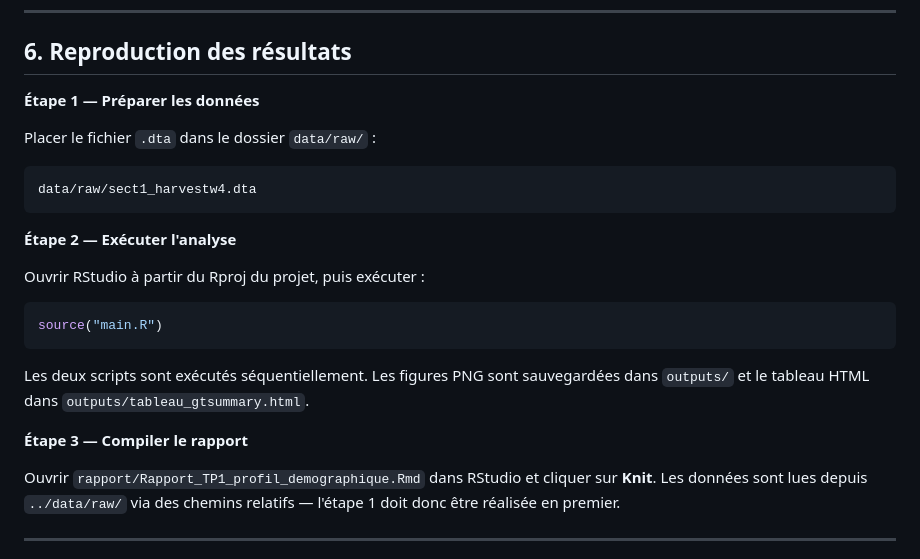
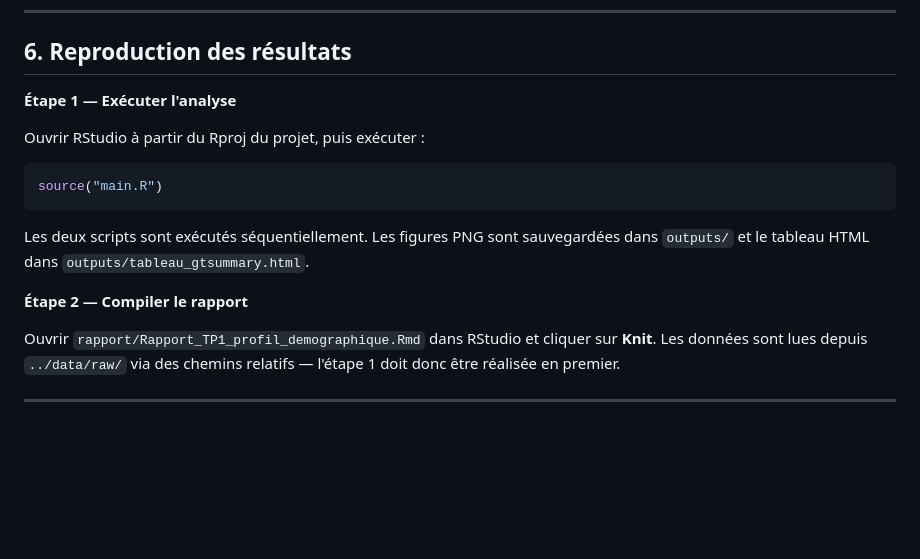
Before and after one commit to Abson-dev/Projet-Statistique-sur-R-et-Python-2025-2026, a Markdown page: TP 1/Groupe7_YAMAHA_Herman_DIALLO_Bourama_TP1/README.md, the part around the change. Rendered like a GitHub page; blank space fills up the shorter version.

Commit message:
Update README with project details and structure

````diff
--- a/TP 1/Groupe7_YAMAHA_Herman_DIALLO_Bourama_TP1/README.md
+++ b/TP 1/Groupe7_YAMAHA_Herman_DIALLO_Bourama_TP1/README.md
@@ -124,15 +124,7 @@ install.packages(c(
 
 ## 6. Reproduction des résultats
 
-**Étape 1 — Préparer les données**
-
-Placer le fichier `.dta` dans le dossier `data/raw/` :
-
-```
-data/raw/sect1_harvestw4.dta
-```
-
-**Étape 2 — Exécuter l'analyse**
+**Étape 1 — Exécuter l'analyse**
 
 Ouvrir RStudio à partir du Rproj du projet, puis exécuter :
 
@@ -142,7 +134,7 @@ source("main.R")
 
 Les deux scripts sont exécutés séquentiellement. Les figures PNG sont sauvegardées dans `outputs/` et le tableau HTML dans `outputs/tableau_gtsummary.html`.
 
-**Étape 3 — Compiler le rapport**
+**Étape 2 — Compiler le rapport**
 
 Ouvrir `rapport/Rapport_TP1_profil_demographique.Rmd` dans RStudio et cliquer sur **Knit**. Les données sont lues depuis `../data/raw/` via des chemins relatifs — l'étape 1 doit donc être réalisée en premier.
 
````
